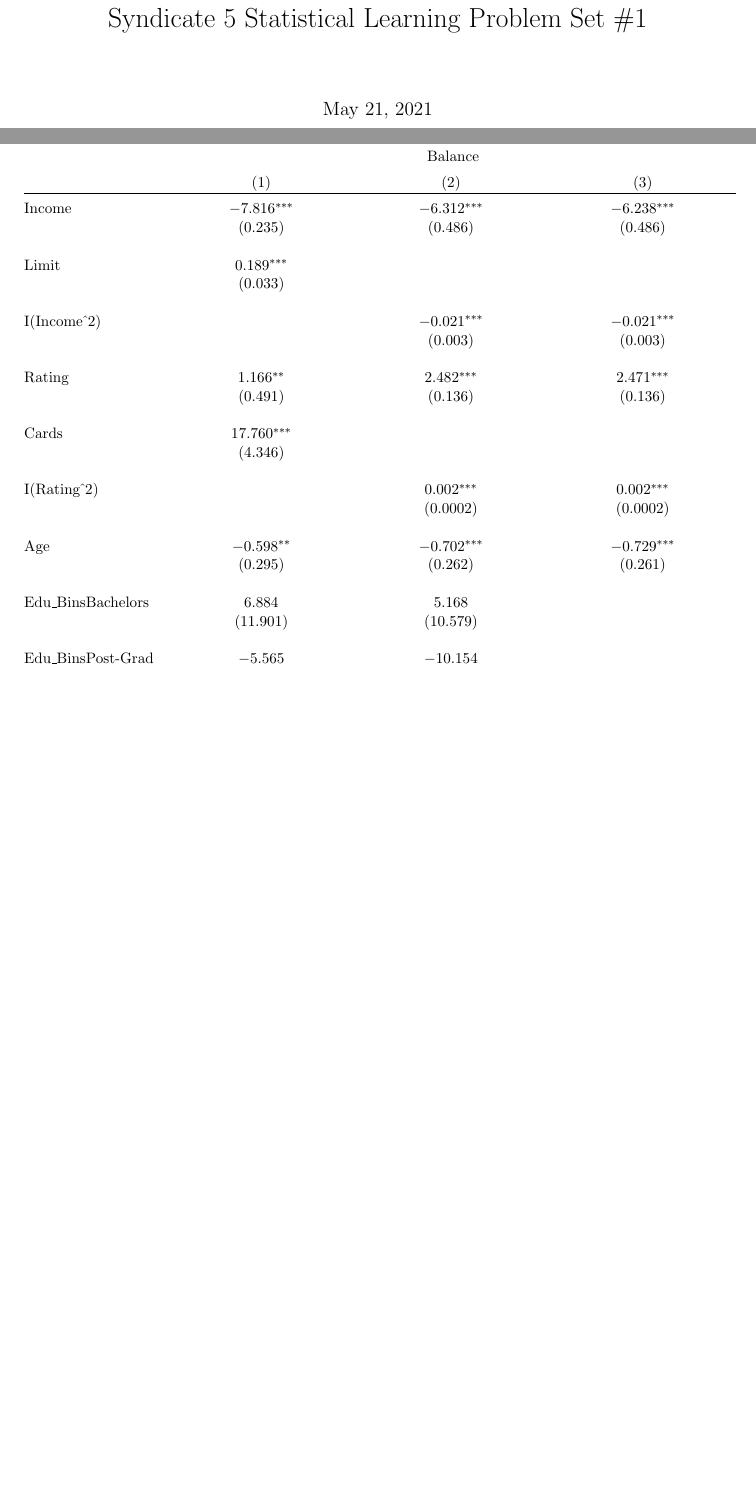
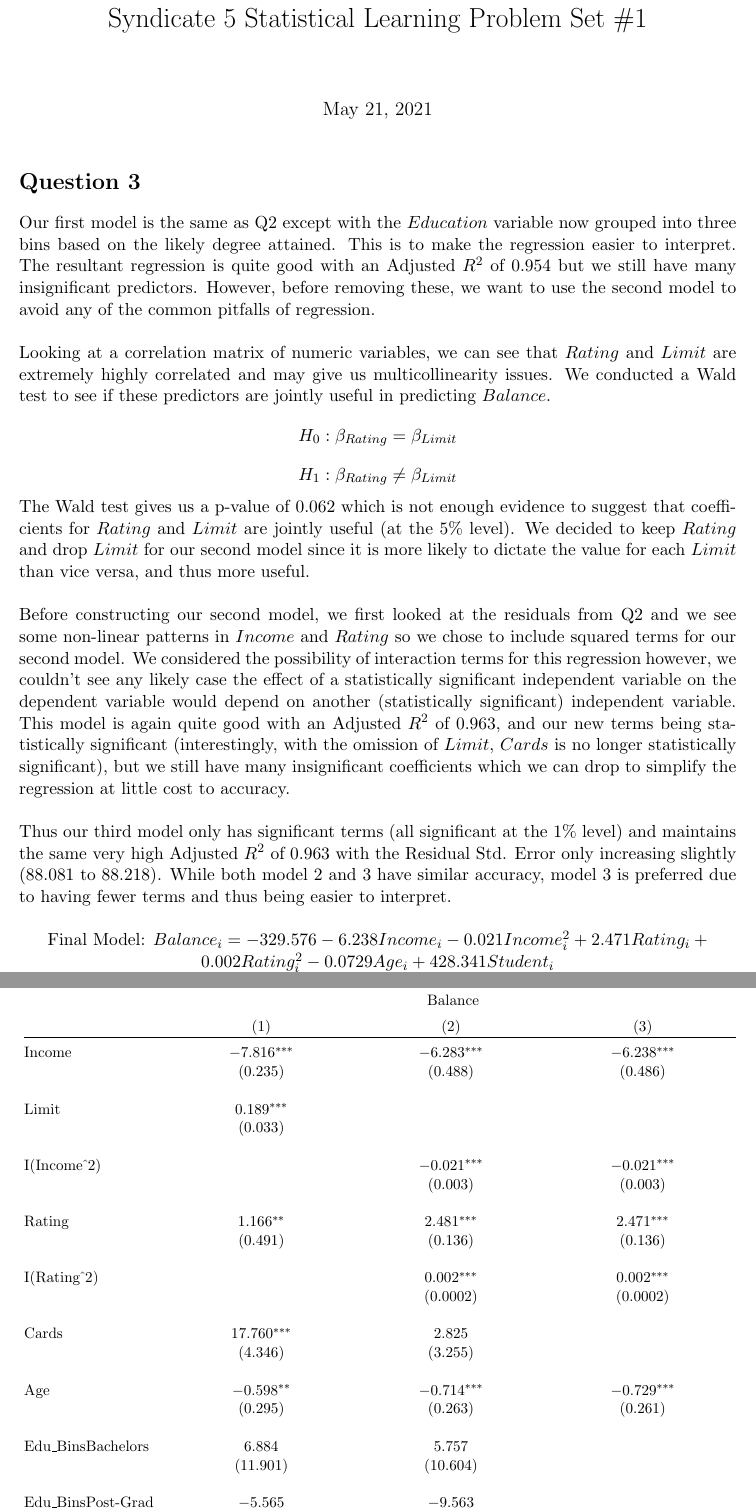
Before and after one commit to dzpiers/Statistical_Learning, a LaTeX problem sheet (Syndicate 5 Problem Set #1.tex): two parts of pages 1 and 2 of 2 before the commit and two parts of pages 1 and 3 of 3 after it, joined at a grey line, cut so that both start at the same text, the shorter picture padded with empty space. Compiled offline with pdfLaTeX.

Commit message:
Week 1 Q3 done

```diff
--- a/Syndicate 5 Problem Set #1.tex
+++ b/Syndicate 5 Problem Set #1.tex
@@ -7,6 +7,24 @@
 \title{Syndicate 5 Statistical Learning Problem Set \#1}
 \maketitle
 \pagenumbering{gobble}
+{\setlength{\parindent}{0cm}
+
+
+\section*{Question 3}
+Our first model is the same as Q2 except with the $Education$ variable now grouped into three bins based on the likely degree attained. This is to make the regression easier to interpret. The resultant regression is quite good with an Adjusted $R^2$ of 0.954 but we still have many insignificant predictors. However, before removing these, we want to use the second model to avoid any of the common pitfalls of regression.\\
+
+Looking at a correlation matrix of numeric variables, we can see that $Rating$ and $Limit$ are extremely highly correlated and may give us multicollinearity issues. We conducted a Wald test to see if these predictors are jointly useful in predicting $Balance$.
+$$H_0: \beta_{Rating} = \beta_{Limit}$$
+$$H_1: \beta_{Rating} \neq \beta_{Limit}$$
+
+The Wald test gives us a p-value of 0.062 which is not enough evidence to suggest that coefficients for $Rating$ and $Limit$ are jointly useful (at the 5\% level). We decided to keep $Rating$ and drop $Limit$ for our second model since it is more likely to dictate the value for each $Limit$ than vice versa, and thus more useful.\\
+
+Before constructing our second model, we first looked at the residuals from Q2 and we see some non-linear patterns in $Income$ and $Rating$ so we chose to include squared terms for our second model. We considered the possibility of interaction terms for this regression however, we couldn't see any likely case the effect of a statistically significant independent variable on the dependent variable would depend on another (statistically significant) independent variable. This model is again quite good with an Adjusted $R^2$ of 0.963, and our new terms being statistically significant (interestingly, with the omission of $Limit$, $Cards$ is no longer statistically significant), but we still have many insignificant coefficients which we can drop to simplify the regression at little cost to accuracy.\\
+
+Thus our third model only has significant terms (all significant at the 1\% level) and maintains the same very high Adjusted $R^2$ of 0.963 with the Residual Std. Error only increasing slightly (88.081 to 88.218). While both model 2 and 3 have similar accuracy, model 3 is preferred due to having fewer terms and thus being easier to interpret.\\
+
+\centering
+Final Model: $Balance_i = -329.576 - 6.238Income_i -0.021Income_i^2 + 2.471Rating_i + 0.002Rating^2_i - 0.0729Age_i + 428.341Student_i$
 
 % Correlation Table
 \begin{table}[!htbp] \centering
@@ -69,8 +78,8 @@ $259.208$ & $0$ \\
 \\[-1.8ex] & \multicolumn{3}{c}{Balance} \\
 \\[-1.8ex] & (1) & (2) & (3)\\
 \hline \\[-1.8ex]
- Income & $-$7.816$^{***}$ & $-$6.312$^{***}$ & $-$6.238$^{***}$ \\
-  & (0.235) & (0.486) & (0.486) \\
+ Income & $-$7.816$^{***}$ & $-$6.283$^{***}$ & $-$6.238$^{***}$ \\
+  & (0.235) & (0.488) & (0.486) \\
   & & & \\
  Limit & 0.189$^{***}$ &  &  \\
   & (0.033) &  &  \\
@@ -78,48 +87,48 @@ $259.208$ & $0$ \\
  I(Income$\hat{\mkern6mu}$2) &  & $-$0.021$^{***}$ & $-$0.021$^{***}$ \\
   &  & (0.003) & (0.003) \\
   & & & \\
- Rating & 1.166$^{**}$ & 2.482$^{***}$ & 2.471$^{***}$ \\
+ Rating & 1.166$^{**}$ & 2.481$^{***}$ & 2.471$^{***}$ \\
   & (0.491) & (0.136) & (0.136) \\
-  & & & \\
- Cards & 17.760$^{***}$ &  &  \\
-  & (4.346) &  &  \\
   & & & \\
  I(Rating$\hat{\mkern6mu}$2) &  & 0.002$^{***}$ & 0.002$^{***}$ \\
   &  & (0.0002) & (0.0002) \\
   & & & \\
- Age & $-$0.598$^{**}$ & $-$0.702$^{***}$ & $-$0.729$^{***}$ \\
-  & (0.295) & (0.262) & (0.261) \\
+ Cards & 17.760$^{***}$ & 2.825 &  \\
+  & (4.346) & (3.255) &  \\
   & & & \\
- Edu\_BinsBachelors & 6.884 & 5.168 &  \\
-  & (11.901) & (10.579) &  \\
+ Age & $-$0.598$^{**}$ & $-$0.714$^{***}$ & $-$0.729$^{***}$ \\
+  & (0.295) & (0.263) & (0.261) \\
   & & & \\
- Edu\_BinsPost-Grad & $-$5.565 & $-$10.154 &  \\
-  & (12.329) & (10.976) &  \\
+ Edu\_BinsBachelors & 6.884 & 5.757 &  \\
+  & (11.901) & (10.604) &  \\
   & & & \\
- GenderFemale & $-$10.894 & $-$9.313 &  \\
-  & (9.925) & (8.839) &  \\
+ Edu\_BinsPost-Grad & $-$5.565 & $-$9.563 &  \\
+  & (12.329) & (11.000) &  \\
   & & & \\
- StudentYes & 426.109$^{***}$ & 428.894$^{***}$ & 428.341$^{***}$ \\
-  & (16.774) & (14.914) & (14.755) \\
+ GenderFemale & $-$10.894 & $-$9.118 &  \\
+  & (9.925) & (8.845) &  \\
   & & & \\
- MarriedYes & $-$8.535 & $-$12.452 &  \\
-  & (10.361) & (9.192) &  \\
+ StudentYes & 426.109$^{***}$ & 429.092$^{***}$ & 428.341$^{***}$ \\
+  & (16.774) & (14.920) & (14.755) \\
   & & & \\
- EthnicityAsian & 15.965 & 20.495 &  \\
-  & (14.157) & (12.588) &  \\
+ MarriedYes & $-$8.535 & $-$12.380 &  \\
+  & (10.361) & (9.195) &  \\
   & & & \\
- EthnicityCaucasian & 10.027 & 13.910 &  \\
-  & (12.217) & (10.898) &  \\
+ EthnicityAsian & 15.965 & 20.348 &  \\
+  & (14.157) & (12.593) &  \\
   & & & \\
- Constant & $-$497.360$^{***}$ & $-$330.930$^{***}$ & $-$329.576$^{***}$ \\
-  & (29.040) & (29.526) & (26.542) \\
+ EthnicityCaucasian & 10.027 & 13.903 &  \\
+  & (12.217) & (10.902) &  \\
+  & & & \\
+ Constant & $-$497.360$^{***}$ & $-$339.084$^{***}$ & $-$329.576$^{***}$ \\
+  & (29.040) & (30.994) & (26.542) \\
   & & & \\
 \hline \\[-1.8ex]
 Observations & 400 & 400 & 400 \\
 R$^{2}$ & 0.955 & 0.964 & 0.964 \\
 Adjusted R$^{2}$ & 0.954 & 0.963 & 0.963 \\
-Residual Std. Error & 98.853 (df = 387) & 88.052 (df = 387) & 88.218 (df = 393) \\
-F Statistic & 686.991$^{***}$ (df = 12; 387) & 874.252$^{***}$ (df = 12; 387) & 1,740.723$^{***}$ (df = 6; 393) \\
+Residual Std. Error & 98.853 (df = 387) & 88.081 (df = 386) & 88.218 (df = 393) \\
+F Statistic & 686.991$^{***}$ (df = 12; 387) & 806.545$^{***}$ (df = 13; 386) & 1,740.723$^{***}$ (df = 6; 393) \\
 \hline
 \hline \\[-1.8ex]
 \textit{Note:}  & \multicolumn{3}{r}{$^{*}$p$<$0.1; $^{**}$p$<$0.05; $^{***}$p$<$0.01} \\
```
Also changed, not shown: Residual Plots.png, Syndicate 5 Problem Set #1.bbl (added), Syndicate 5 Problem Set #1.pdf, Syndicate 5 Problem Set #1.tex (20 more changed lines), 5 other files.
